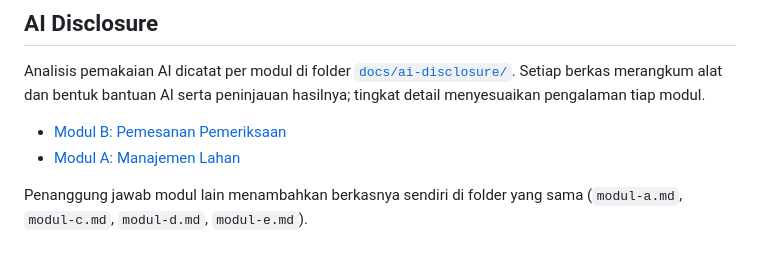
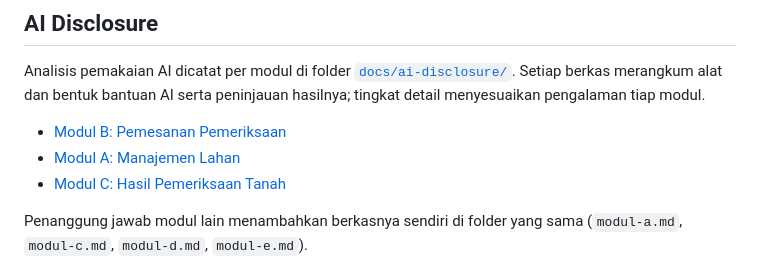
Before and after one commit to pbp-kelompok-d12/wiji, a Markdown page: README.md, the part around the change. Drawn GitHub-style.

Commit message:
docs: tambah AI disclosure Modul C dan tautan README

```diff
--- a/README.md
+++ b/README.md
@@ -199,6 +199,7 @@ Analisis pemakaian AI dicatat per modul di folder [`docs/ai-disclosure/`](docs/a
 
 - [Modul B: Pemesanan Pemeriksaan](docs/ai-disclosure/modul-b.md)
 - [Modul A: Manajemen Lahan](docs/ai-disclosure/modul-a.md)
+- [Modul C: Hasil Pemeriksaan Tanah](docs/ai-disclosure/modul-c.md)
 
 Penanggung jawab modul lain menambahkan berkasnya sendiri di folder yang sama (`modul-a.md`, `modul-c.md`, `modul-d.md`, `modul-e.md`).
 
```
Also changed, not shown: docs/ai-disclosure/modul-c.md (added, +48 -0 lines).
